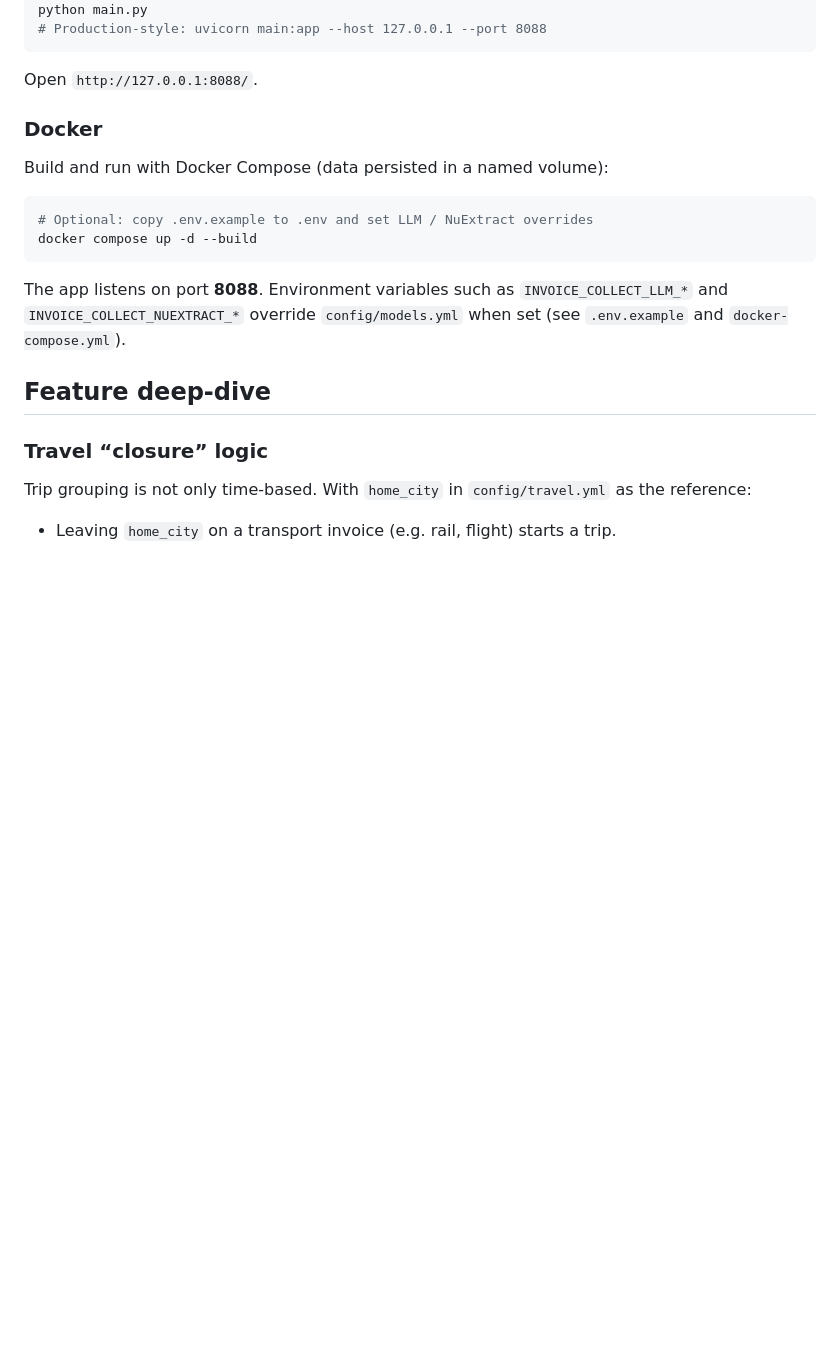
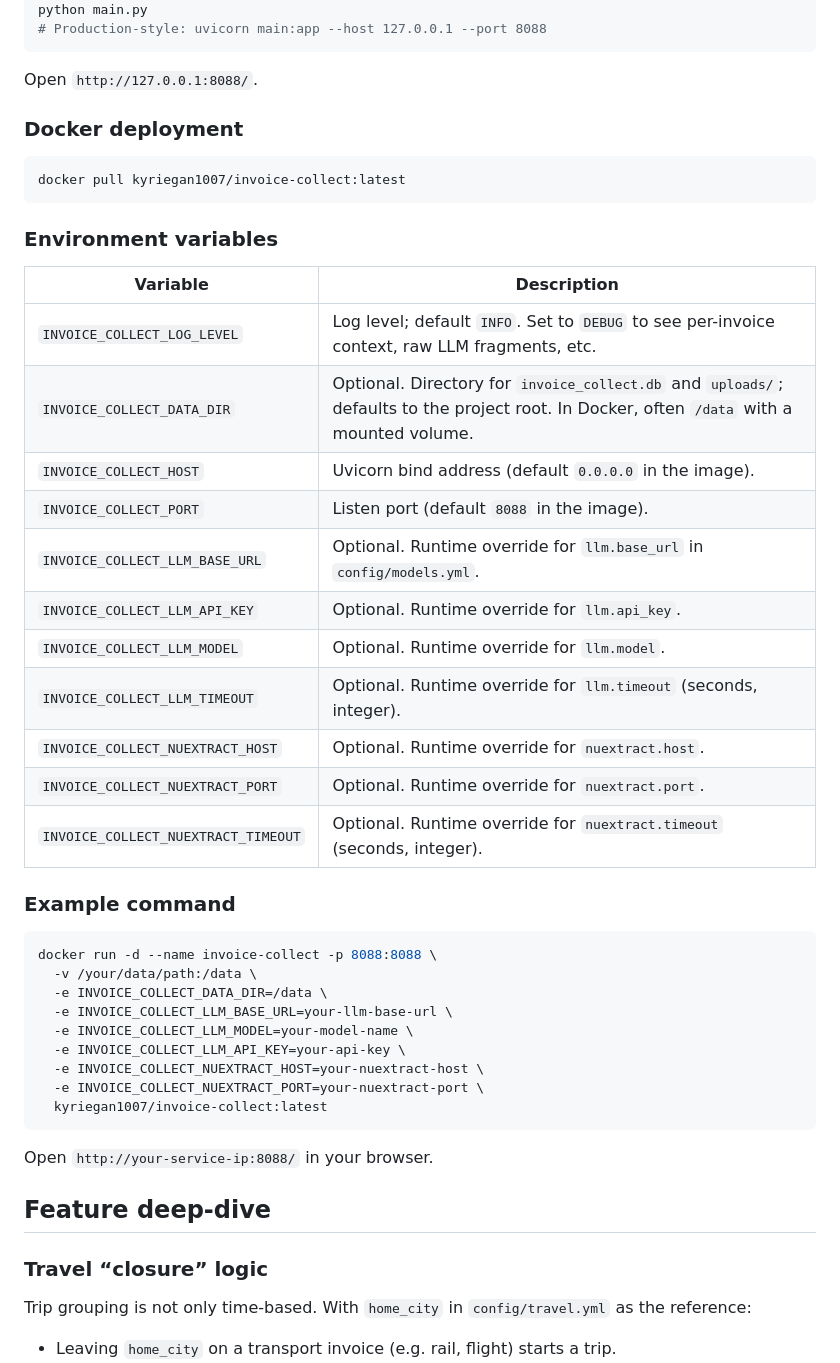
Before and after one commit to Gaaaaam/invoice_collect, a Markdown page: README.en.md, the part around the change. Drawn GitHub-style; blank space fills up the shorter version.

````diff
--- a/README.en.md
+++ b/README.en.md
@@ -60,16 +60,43 @@ python main.py
 
 Open `http://127.0.0.1:8088/`.
 
-### Docker
-
-Build and run with Docker Compose (data persisted in a named volume):
+### Docker deployment
 
 ```bash
-# Optional: copy .env.example to .env and set LLM / NuExtract overrides
-docker compose up -d --build
+docker pull kyriegan1007/invoice-collect:latest
 ```
 
-The app listens on port **8088**. Environment variables such as `INVOICE_COLLECT_LLM_*` and `INVOICE_COLLECT_NUEXTRACT_*` override `config/models.yml` when set (see `.env.example` and `docker-compose.yml`).
+### Environment variables
+
+| Variable | Description |
+|----------|-------------|
+| `INVOICE_COLLECT_LOG_LEVEL` | Log level; default `INFO`. Set to `DEBUG` to see per-invoice context, raw LLM fragments, etc. |
+| `INVOICE_COLLECT_DATA_DIR` | Optional. Directory for `invoice_collect.db` and `uploads/`; defaults to the project root. In Docker, often `/data` with a mounted volume. |
+| `INVOICE_COLLECT_HOST` | Uvicorn bind address (default `0.0.0.0` in the image). |
+| `INVOICE_COLLECT_PORT` | Listen port (default `8088` in the image). |
+| `INVOICE_COLLECT_LLM_BASE_URL` | Optional. Runtime override for `llm.base_url` in `config/models.yml`. |
+| `INVOICE_COLLECT_LLM_API_KEY` | Optional. Runtime override for `llm.api_key`. |
+| `INVOICE_COLLECT_LLM_MODEL` | Optional. Runtime override for `llm.model`. |
+| `INVOICE_COLLECT_LLM_TIMEOUT` | Optional. Runtime override for `llm.timeout` (seconds, integer). |
+| `INVOICE_COLLECT_NUEXTRACT_HOST` | Optional. Runtime override for `nuextract.host`. |
+| `INVOICE_COLLECT_NUEXTRACT_PORT` | Optional. Runtime override for `nuextract.port`. |
+| `INVOICE_COLLECT_NUEXTRACT_TIMEOUT` | Optional. Runtime override for `nuextract.timeout` (seconds, integer). |
+
+### Example command
+
+```bash
+docker run -d --name invoice-collect -p 8088:8088 \
+  -v /your/data/path:/data \
+  -e INVOICE_COLLECT_DATA_DIR=/data \
+  -e INVOICE_COLLECT_LLM_BASE_URL=your-llm-base-url \
+  -e INVOICE_COLLECT_LLM_MODEL=your-model-name \
+  -e INVOICE_COLLECT_LLM_API_KEY=your-api-key \
+  -e INVOICE_COLLECT_NUEXTRACT_HOST=your-nuextract-host \
+  -e INVOICE_COLLECT_NUEXTRACT_PORT=your-nuextract-port \
+  kyriegan1007/invoice-collect:latest
+```
+
+Open `http://your-service-ip:8088/` in your browser.
 
 ## Feature deep-dive
 
````
Also changed, not shown: README.md (+47 -12 lines).
